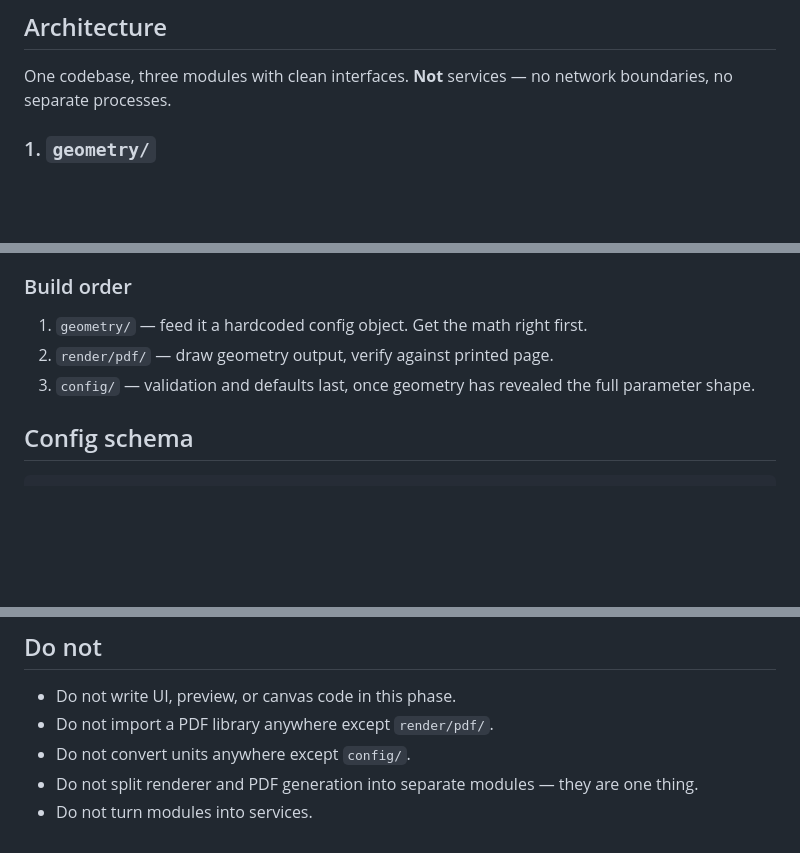
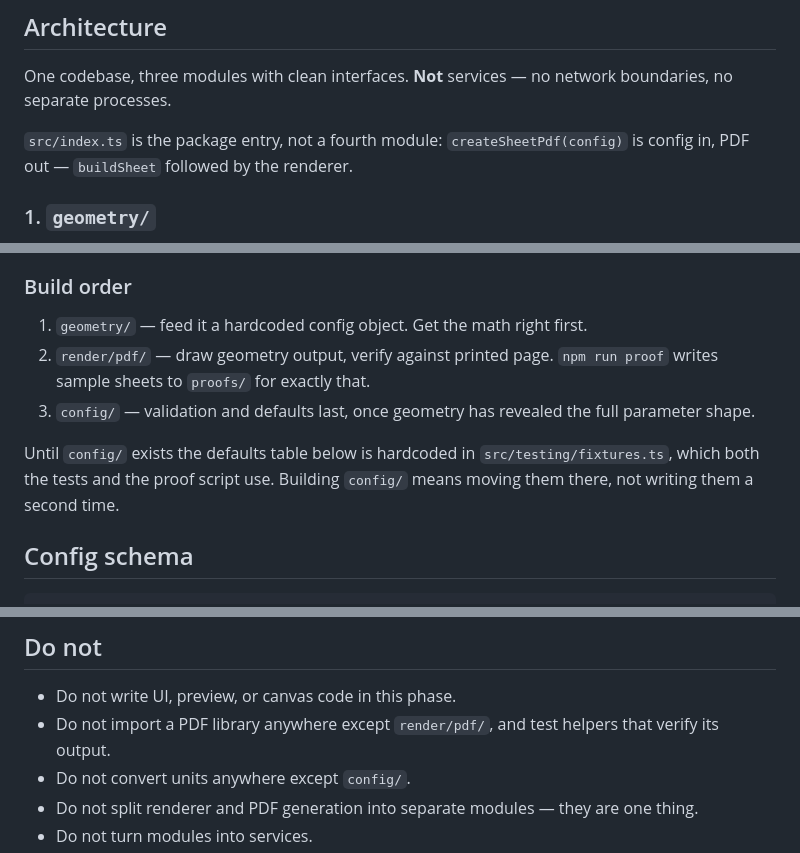
Before and after one commit to seths-typos/type-template, a Markdown page: claude.md, 3 parts joined by grey strips. Rendered like a GitHub page; blank space fills up the shorter version.

Commit message:
Record the proof script, fixture defaults and PDF-library carve-out
Co-Authored-By: Claude Opus 5 (1M context) <noreply@anthropic.com>

```diff
--- a/claude.md
+++ b/claude.md
@@ -51,6 +51,8 @@ Not used: "body height", "bounding box", "em box". These mean different things i
 
 One codebase, three modules with clean interfaces. **Not** services — no network boundaries, no separate processes.
 
+`src/index.ts` is the package entry, not a fourth module: `createSheetPdf(config)` is config in, PDF out — `buildSheet` followed by the renderer.
+
 ### 1. `geometry/`
 Pure functions. Validated config in, coordinates out. **Zero PDF awareness.** No imports from the renderer or any PDF library.
 
@@ -77,8 +79,10 @@ Raw user input in, validated config out. Applies defaults field by field — any
 ### Build order
 
 1. `geometry/` — feed it a hardcoded config object. Get the math right first.
-2. `render/pdf/` — draw geometry output, verify against printed page.
+2. `render/pdf/` — draw geometry output, verify against printed page. `npm run proof` writes sample sheets to `proofs/` for exactly that.
 3. `config/` — validation and defaults last, once geometry has revealed the full parameter shape.
+
+Until `config/` exists the defaults table below is hardcoded in `src/testing/fixtures.ts`, which both the tests and the proof script use. Building `config/` means moving them there, not writing them a second time.
 
 ## Config schema
 
@@ -190,7 +194,7 @@ Placeholders. Refine after first printed proofs.
 ## Do not
 
 - Do not write UI, preview, or canvas code in this phase.
-- Do not import a PDF library anywhere except `render/pdf/`.
+- Do not import a PDF library anywhere except `render/pdf/`, and test helpers that verify its output.
 - Do not convert units anywhere except `config/`.
 - Do not split renderer and PDF generation into separate modules — they are one thing.
 - Do not turn modules into services.
```
